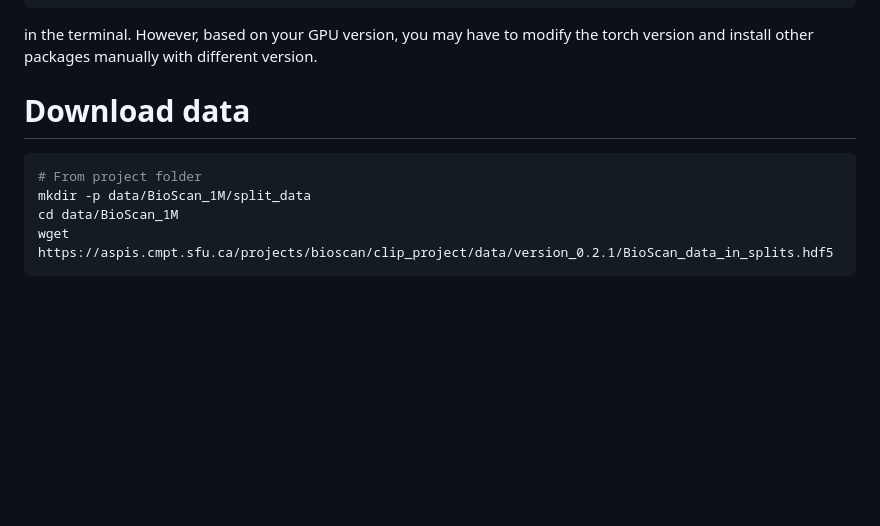
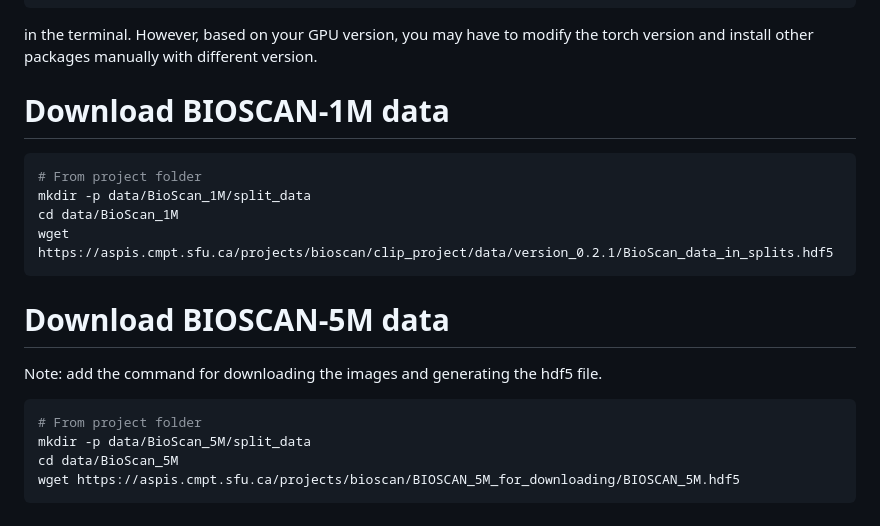
Before and after one commit to bioscan-ml/bioscan-clip, a Markdown page: README.md, the part around the change. Rendered like a GitHub page; blank space fills up the shorter version.

````diff
--- a/README.md
+++ b/README.md
@@ -35,12 +35,20 @@ conda install -c conda-forge faiss
 pip install .
 ```
 in the terminal. However, based on your GPU version, you may have to modify the torch version and install other packages manually with different version.
-# Download data
+# Download BIOSCAN-1M data
 ```shell
 # From project folder
 mkdir -p data/BioScan_1M/split_data
 cd data/BioScan_1M
 wget https://aspis.cmpt.sfu.ca/projects/bioscan/clip_project/data/version_0.2.1/BioScan_data_in_splits.hdf5
+```
+# Download BIOSCAN-5M data
+Note: add the command for downloading the images and generating the hdf5 file.
+```shell
+# From project folder
+mkdir -p data/BioScan_5M/split_data
+cd data/BioScan_5M
+wget https://aspis.cmpt.sfu.ca/projects/bioscan/BIOSCAN_5M_for_downloading/BIOSCAN_5M.hdf5
 ```
 # Download checkpoint for BarcodeBERT and bioscan_clip
 ```shell
````
